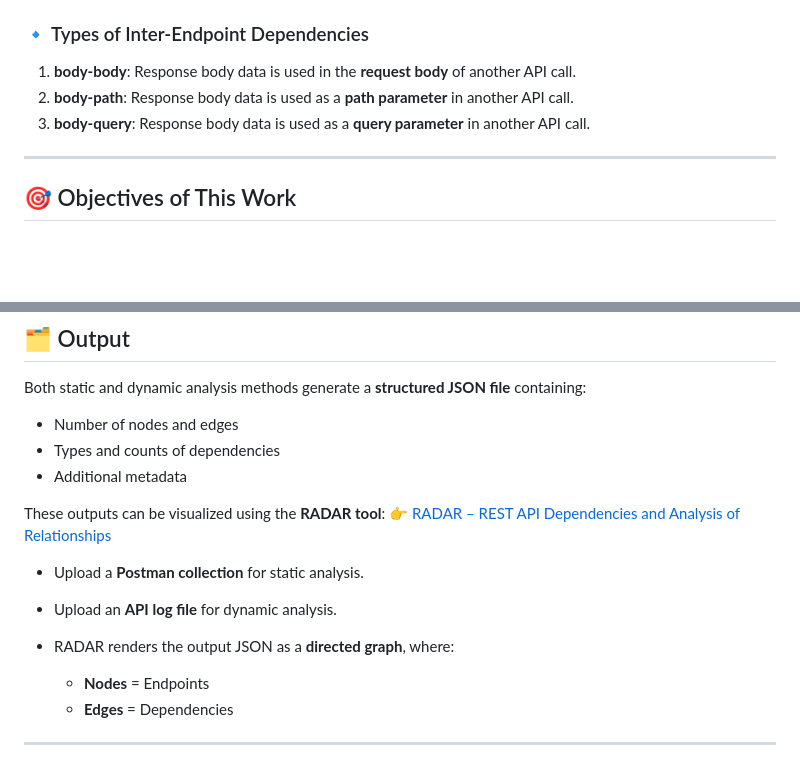
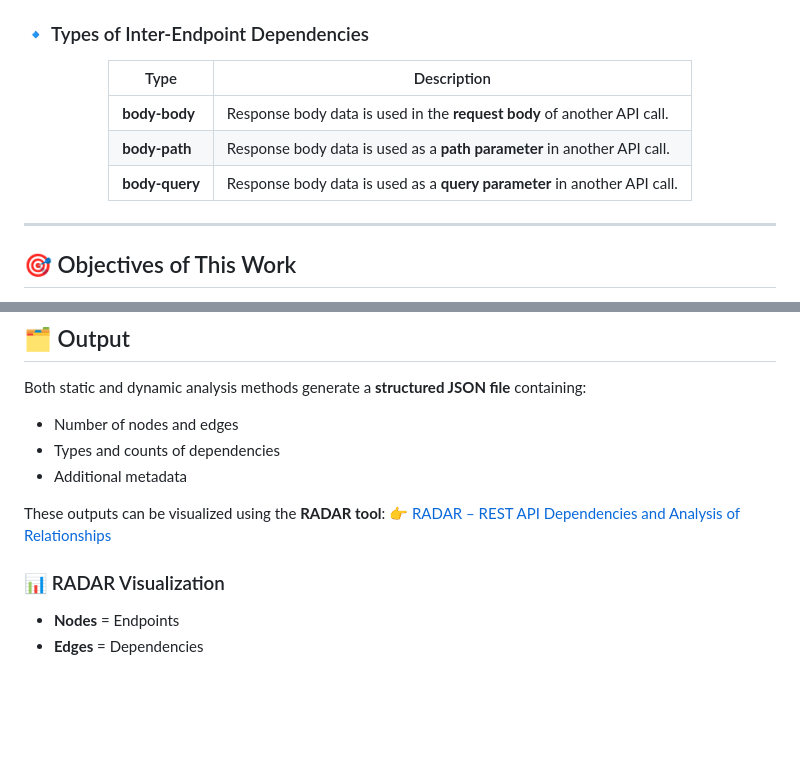
Before and after one commit to ntua/restAPIdep, a Markdown page: README.md, 2 parts joined by grey strips. Drawn GitHub-style; blank space fills up the shorter version.

```diff
--- a/README.md
+++ b/README.md
@@ -19,9 +27,15 @@ Unfortunately, most API documentation treats each endpoint as an isolated entity
 - This implies a dependency order `(X → Y)`, meaning **Y depends on X**.
 
 ### 🔹 Types of Inter-Endpoint Dependencies
-1. **body-body**: Response body data is used in the **request body** of another API call.
-2. **body-path**: Response body data is used as a **path parameter** in another API call.
-3. **body-query**: Response body data is used as a **query parameter** in another API call.
+<div align="center">
+
+| Type        | Description |
+|-------------|-------------|
+| **body-body** | Response body data is used in the **request body** of another API call. |
+| **body-path** | Response body data is used as a **path parameter** in another API call. |
+| **body-query** | Response body data is used as a **query parameter** in another API call. |
+
+</div>
 
 ---
 
@@ -117,11 +147,11 @@ Both static and dynamic analysis methods generate a **structured JSON file** con
 These outputs can be visualized using the **RADAR tool**:
 👉 [RADAR – REST API Dependencies and Analysis of Relationships](https://radar.softlab.ntua.gr)
 
-* Upload a **Postman collection** for static analysis.
-* Upload an **API log file** for dynamic analysis.
-* RADAR renders the output JSON as a **directed graph**, where:
+<div>
 
-  * **Nodes** = Endpoints
-  * **Edges** = Dependencies
+### 📊 RADAR Visualization
 
----
+* **Nodes** = Endpoints
+* **Edges** = Dependencies
+
+</div>
```
Also changed, not shown: other parts of README.md (+32 -8 lines).
